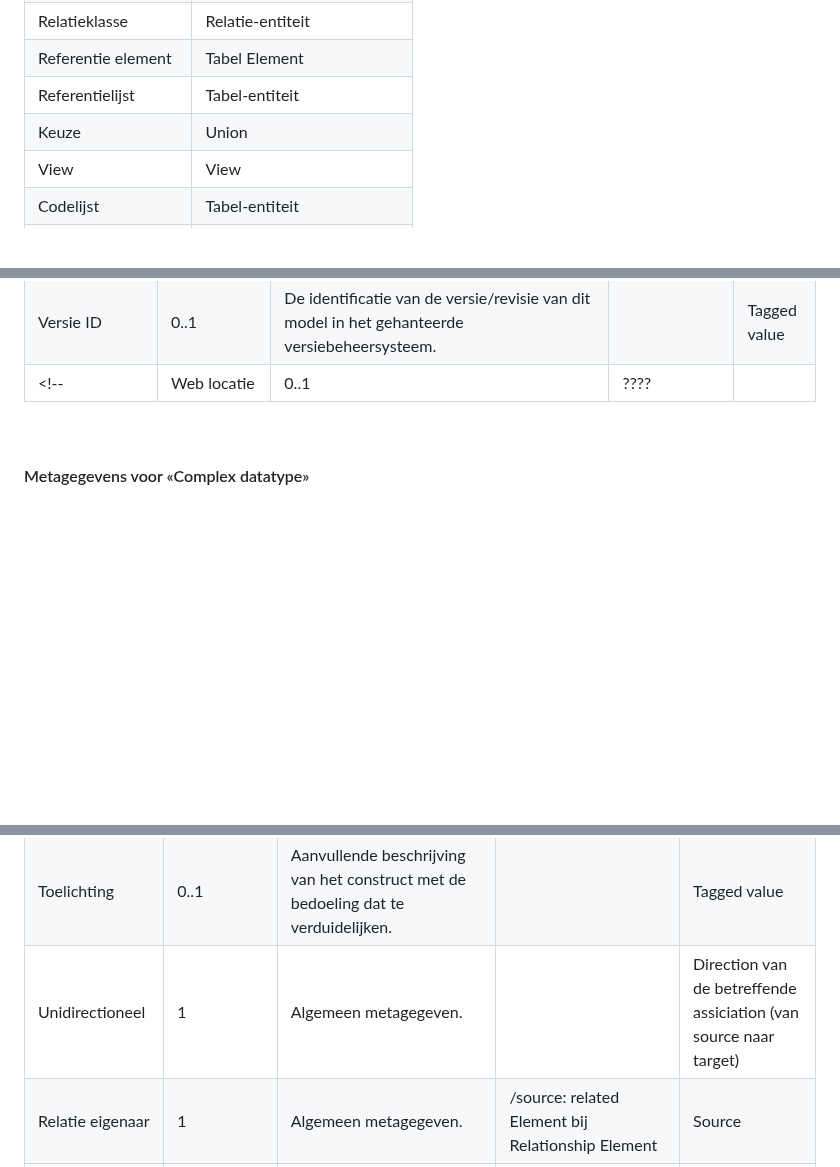
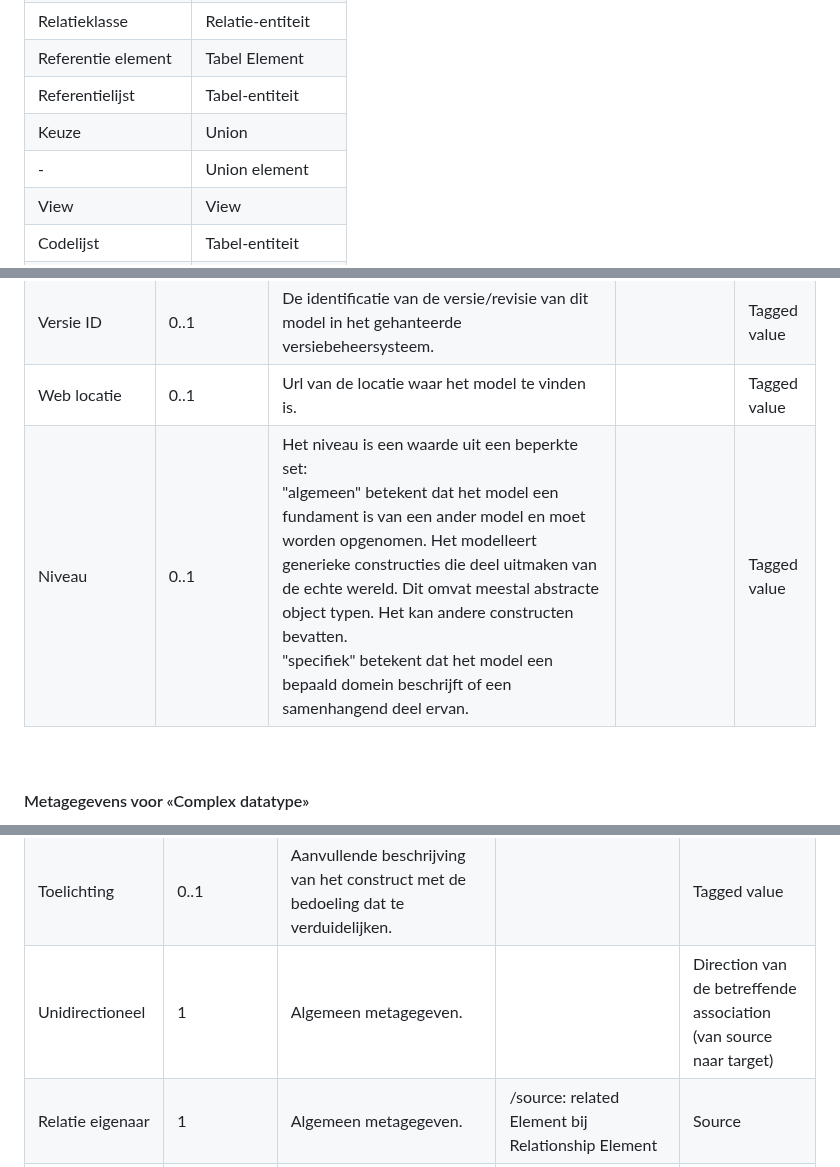
Before and after one commit to VNG-Realisatie/MBG-Werkomgeving, a Markdown page: MetamodelMUG.md, 3 parts joined by grey strips. Drawn GitHub-style; blank space fills up the shorter version.

```diff
--- a/MetamodelMUG.md
+++ b/MetamodelMUG.md
@@ -40,6 +40,7 @@ niet in het MUG zijn opgenomen hebben geen functie bij de berichtdefinitie.
 | Referentie element | Tabel Element |
 | Referentielijst | Tabel-entiteit |
 | Keuze | Union |
+| - | Union element |
 | View | View |
 | Codelijst | Tabel-entiteit |
 | - | Intern |
@@ -75,7 +76,8 @@ Basismodel packages hebben de volgende aspecten gespecificeerd:
 | Toelichting | 0..1 | Aanvullende beschrijving van het construct met de bedoeling dat te verduidelijken. |  | Tagged value |
 | <span class="red">Release</span> | 1..1 | Datum (in het format yyyymmdd) waarop begonnen is met het realiseren van de betreffende versie van het UGM. De releasedatum wordt mede gebruikt om het Basismodel uniek te identificeren in Imvertor. |  | Tagged value |
 | <span class="red">Versie ID</span> | 0..1 | De identificatie van de versie/revisie van dit model in het gehanteerde versiebeheersysteem. |  | Tagged value |
-<!--| <span class="red">Web locatie</span> | 0..1 | ???? |  | Tagged value | -->
+| <span class="red">Web locatie</span> | 0..1 | Url van de locatie waar het model te vinden is. |  | Tagged value |
+| <span class="red">Niveau</span> | 0..1 | Het niveau is een waarde uit een beperkte set:<br/>"algemeen" betekent dat het model een fundament is van een ander model en moet worden opgenomen. Het modelleert generieke constructies die deel uitmaken van de echte wereld. Dit omvat meestal abstracte object typen. Het kan andere constructen bevatten.<br/>"specifiek" betekent dat het model een bepaald domein beschrijft of een samenhangend deel ervan. |  | Tagged value |
 
 #### Metagegevens voor «Complex datatype»
 
@@ -382,7 +389,7 @@ De Relatie associaties hebben de volgende aspecten gespecificeerd:
 | Regels | 0..1 | Beschrijving van de niet in andere tagged values vast te leggen regels waaraan het element moet voldoen. |  | Tagged value |
 | <span class="red">Target role in meervoud</span> | 0..1 | Voorziening om de target role een meervoudsnaam te kunnen geven. Deze wordt gebruikt als propertynaam van een relatie in een yaml bestand. |  | Tagged value |
 | Toelichting | 0..1 | Aanvullende beschrijving van het construct met de bedoeling dat te verduidelijken. |  | Tagged value |
-| Unidirectioneel | 1 | Algemeen metagegeven. |  | Direction van de betreffende assiciation (van source naar target) |
+| Unidirectioneel | 1 | Algemeen metagegeven. |  | Direction van de betreffende association (van source naar target) |
 | Relatie eigenaar | 1 | Algemeen metagegeven. | /source: related Element bij Relationship Element | Source |
 | Relatie doel | 1 | Algemeen metagegeven. | /target: related Element bij Relationship Element | Target |
 | Aggregatietype | 1 | Algemeen metagegeven. | AggregationKind bij metaclass Property | Aggregation van de source role met waarde composite of shared |
```
Also changed, not shown: other parts of MetamodelMUG.md (+31 -9 lines).
